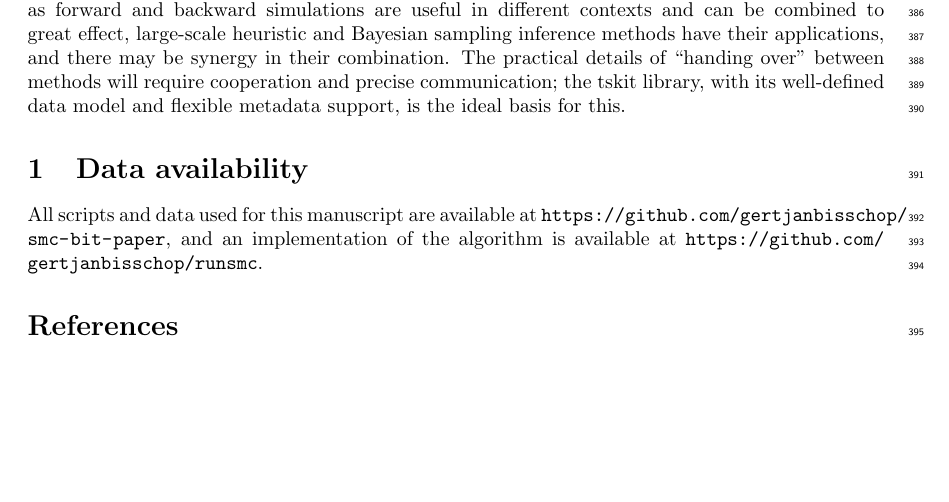
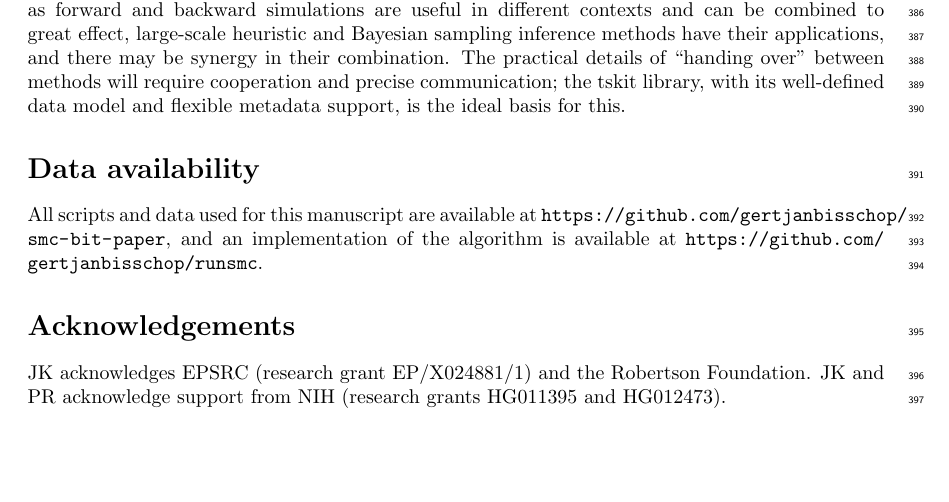
Before and after one commit to petrelharp/smc-bit-paper, a LaTeX paper (paper.tex): part of page 13 of 19, cut so that both start at the same text, the shorter picture padded with empty space. Compiled offline with pdfLaTeX.

Commit message:
Adding funding details

```diff
--- a/paper.tex
+++ b/paper.tex
@@ -1322,12 +1322,19 @@ metadata support, is the ideal basis for this.
 % [TO ADD: these methods only provide point estimates]
 
 
-\section{Data availability}
+\section*{Data availability}
 
 All scripts and data used for this manuscript are available at
 \url{https://github.com/gertjanbisschop/smc-bit-paper},
 and an implementation of the algorithm is available at
 \url{https://github.com/gertjanbisschop/runsmc}.
+
+\section*{Acknowledgements}
+JK acknowledges EPSRC (research grant EP/X024881/1)
+and the Robertson Foundation.
+JK and PR acknowledge support from
+NIH (research grants HG011395 and HG012473).
+
 \FloatBarrier
 \bibliographystyle{abbrvnat}
 \bibliography{paper.bib}
```
